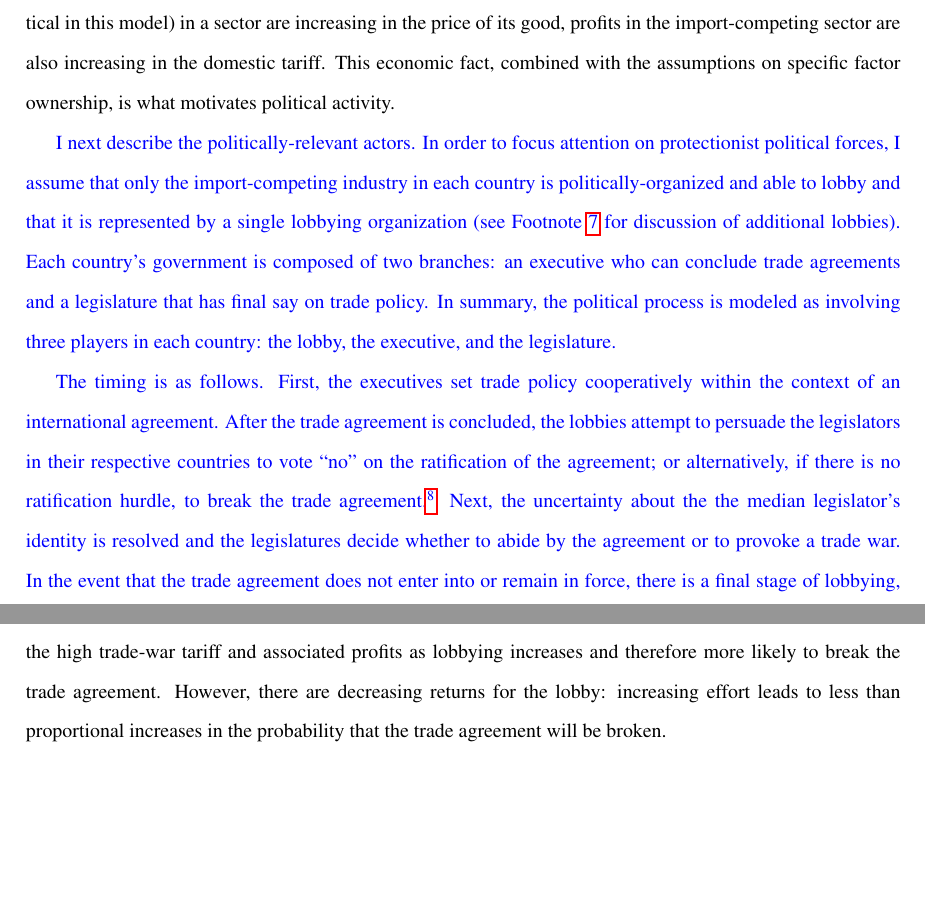
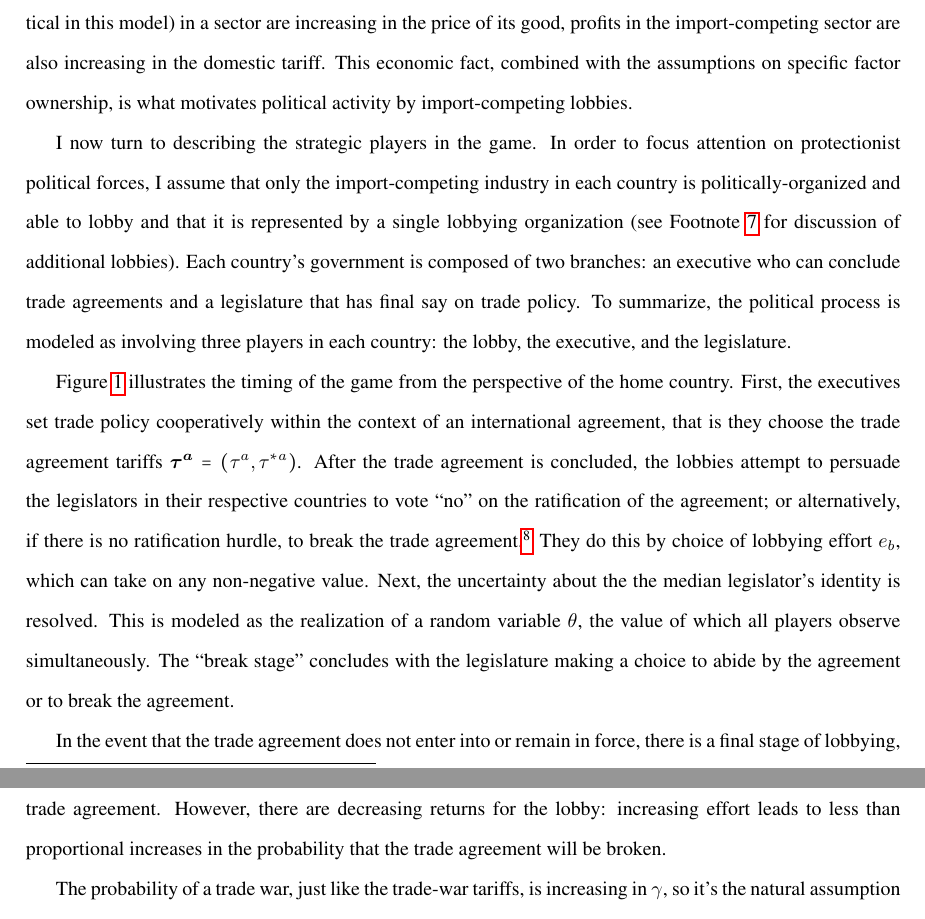
Before and after one commit to kbuzard/SOP-RIE, a LaTeX document (draft.tex): two parts of pages 7 and 14 of 33 before the commit and two parts of pages 7 and 15 of 33 after it, joined at a grey line, cut so that both start at the same text, the shorter picture padded with empty space. Compiled offline with pdfLaTeX.

Commit message:
re-write paragraph(s) on timing

```diff
--- a/draft.tex
+++ b/draft.tex
@@ -138,11 +138,13 @@ $$M_X(P_X)= D(P_X)-Q_X(P_X) = Q_X^*(P_X^*) - D(P_X^*) = E_X^*(P_X^*)$$
 $$E_Y(P_Y)=Q_Y(P_Y)-D(P_Y) = D(P_Y^*)-Q_Y^*(P_Y) = M_Y^*(P_Y^*)$$
 where $M_X$ are home-county imports and $E_X^*$ are foreign exports of good $X$ and $E_Y$ are home-county exports and $M_Y^*$ are foreign imports of good $Y$. \textbf{Given the production technology and no trade taxes, the price of the numeraire is equal to one in both countries and on the world market.}
 
-$P_X^W$ and $P_Y^W$ are decreasing in $\tau$ and $\tau^*$ respectively, while $P_X$ and $P_Y^*$ are increasing in the respective domestic tariff. This gives rise to a standard terms-of-trade externality. As profits and producer surplus (identical in this model) in a sector are increasing in the price of its good, profits in the import-competing sector are also increasing in the domestic tariff. This economic fact, combined with the assumptions on specific factor ownership, is what motivates political activity.
+$P_X^W$ and $P_Y^W$ are decreasing in $\tau$ and $\tau^*$ respectively, while $P_X$ and $P_Y^*$ are increasing in the respective domestic tariff. This gives rise to a standard terms-of-trade externality. As profits and producer surplus (identical in this model) in a sector are increasing in the price of its good, profits in the import-competing sector are also increasing in the domestic tariff. This economic fact, combined with the assumptions on specific factor ownership, is what motivates political activity by import-competing lobbies.
 
-{\color{blue} I next describe the politically-relevant actors. In order to focus attention on protectionist political forces, I assume that only the import-competing industry in each country is politically-organized and able to lobby and that it is represented by a single lobbying organization (see Footnote~\ref{fn:lobby} for discussion of additional lobbies). Each country's government is composed of two branches: an executive who can conclude trade agreements and a legislature that has final say on trade policy. In summary, the political process is modeled as involving three players in each country: the lobby, the executive, and the legislature.}
+I now turn to describing the strategic players in the game. In order to focus attention on protectionist political forces, I assume that only the import-competing industry in each country is politically-organized and able to lobby and that it is represented by a single lobbying organization (see Footnote~\ref{fn:lobby} for discussion of additional lobbies). Each country's government is composed of two branches: an executive who can conclude trade agreements and a legislature that has final say on trade policy. To summarize, the political process is modeled as involving three players in each country: the lobby, the executive, and the legislature.
 
-{\color{blue} The timing is as follows. First, the executives set trade policy cooperatively within the context of an international agreement. After the trade agreement is concluded, the lobbies attempt to persuade the legislators in their respective countries to vote ``no'' on the ratification of the agreement; or alternatively, if there is no ratification hurdle, to break the trade agreement.\footnote{As will be seen shortly, these two interpretations are equivalent in this setting because tariffs in a ``trade war'' are assumed to be set non-cooperatively in the same manner as if there were no trade agreement. For simplicity, I refer to this as the ``break'' decision throughout.} Next, the uncertainty about the the median legislator's identity is resolved and the legislatures decide whether to abide by the agreement or to provoke a trade war. In the event that the trade agreement does not enter into or remain in force, there is a final stage of lobbying, resolution of the uncertainty surrounding this decision, and voting to set the trade-war tariffs.\footnote{Alternatively, one can model the lobbying for the ratification decision as determining the potential non-cooperative tariff; this changes behavior slightly depending on the relationship between the lobby and the legislature's preferences, but does not change the fundamental dynamics of the model. Yet another possibility is to replace the trade-war phase with the ex-ante status quo, which would most naturally be the non-cooperative equilibrium. This is precisely the outcome that obtains in the trade-war phase, so the results of the model are unaltered.} Once all political decisions are taken, producers and consumers make their decisions. }
+Figure~\ref{fig:ext} illustrates the timing of the game from the perspective of the home country. First, the executives set trade policy cooperatively within the context of an international agreement, that is they choose the trade agreement tariffs $\bta = \left(\tau^a,\tau^{*a}\right)$. After the trade agreement is concluded, the lobbies attempt to persuade the legislators in their respective countries to vote ``no'' on the ratification of the agreement; or alternatively, if there is no ratification hurdle, to break the trade agreement.\footnote{As will be seen shortly, these two interpretations are equivalent in this setting because tariffs in a ``trade war'' are assumed to be set non-cooperatively in the same manner as if there were no trade agreement. For simplicity, I refer to this as the ``break'' decision throughout.} They do this by choice of lobbying effort $e_b$, which can take on any non-negative value. Next, the uncertainty about the the median legislator's identity is resolved. This is modeled as the realization of a random variable $\ta$, the value of which all players observe simultaneously. The ``break stage'' concludes with the legislature making a choice to abide by the agreement or to break the agreement.
+
+In the event that the trade agreement does not enter into or remain in force, there is a final stage of lobbying, resolution of the uncertainty surrounding this decision, and voting to set the trade-war tariffs.\footnote{Alternatively, one can model the lobbying for the ratification decision as determining the potential non-cooperative tariff; this changes behavior slightly depending on the relationship between the lobby and the legislature's preferences, but does not change the fundamental dynamics of the model. Yet another possibility is to replace the trade-war phase with the ex-ante status quo, which would most naturally be the non-cooperative equilibrium. This is precisely the outcome that obtains in the trade-war phase, so the results of the model are unaltered.} Once all political decisions are taken, producers and consumers make their decisions.
 
 \begin{figure}
 	\begin{center}
```
Also changed, not shown: draft.pdf.
